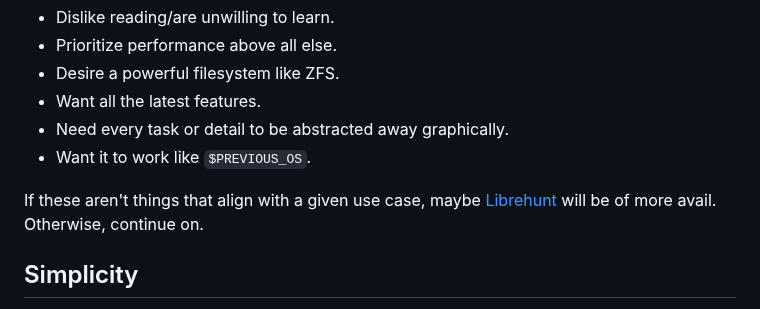
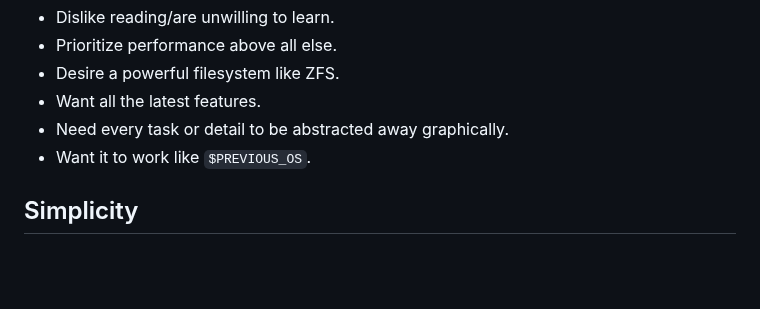
Before and after one commit to maybebyte/anthesis, a Markdown page: why-openbsd.md, the part around the change. GitHub-like rendering; blank space fills up the shorter version.

Commit message:
Remove unnecessary paragraph

```diff
--- a/why-openbsd.md
+++ b/why-openbsd.md
@@ -16,10 +16,6 @@ Firstly, I'd like to bring up the 'dealbreakers.' I wouldn't recommend OpenBSD t
 - Want all the latest features.
 - Need every task or detail to be abstracted away graphically.
 - Want it to work like `$PREVIOUS_OS`.
-
-If these aren't things that align with a given use case, maybe
-[Librehunt](https://librehunt.org/) will be of more avail. Otherwise,
-continue on.
 
 ## Simplicity
 
```
